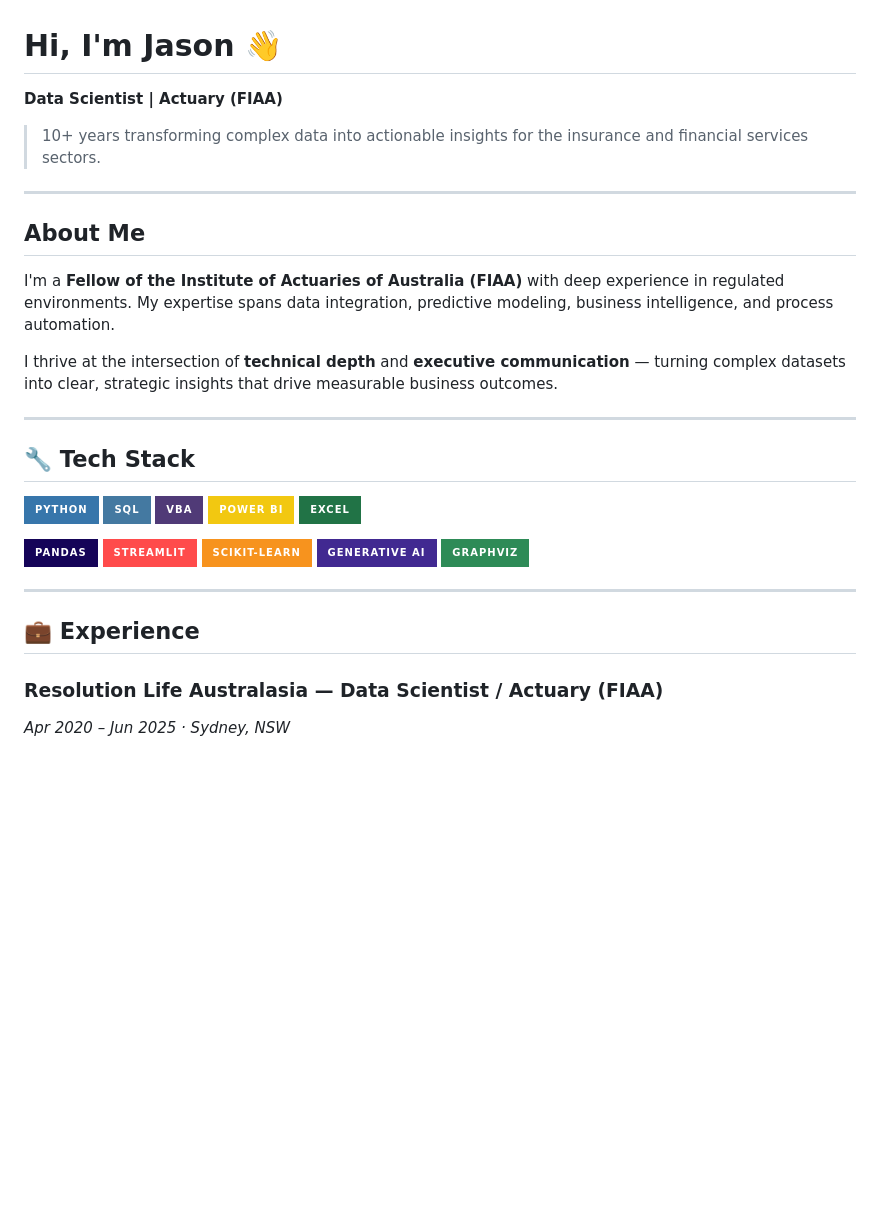
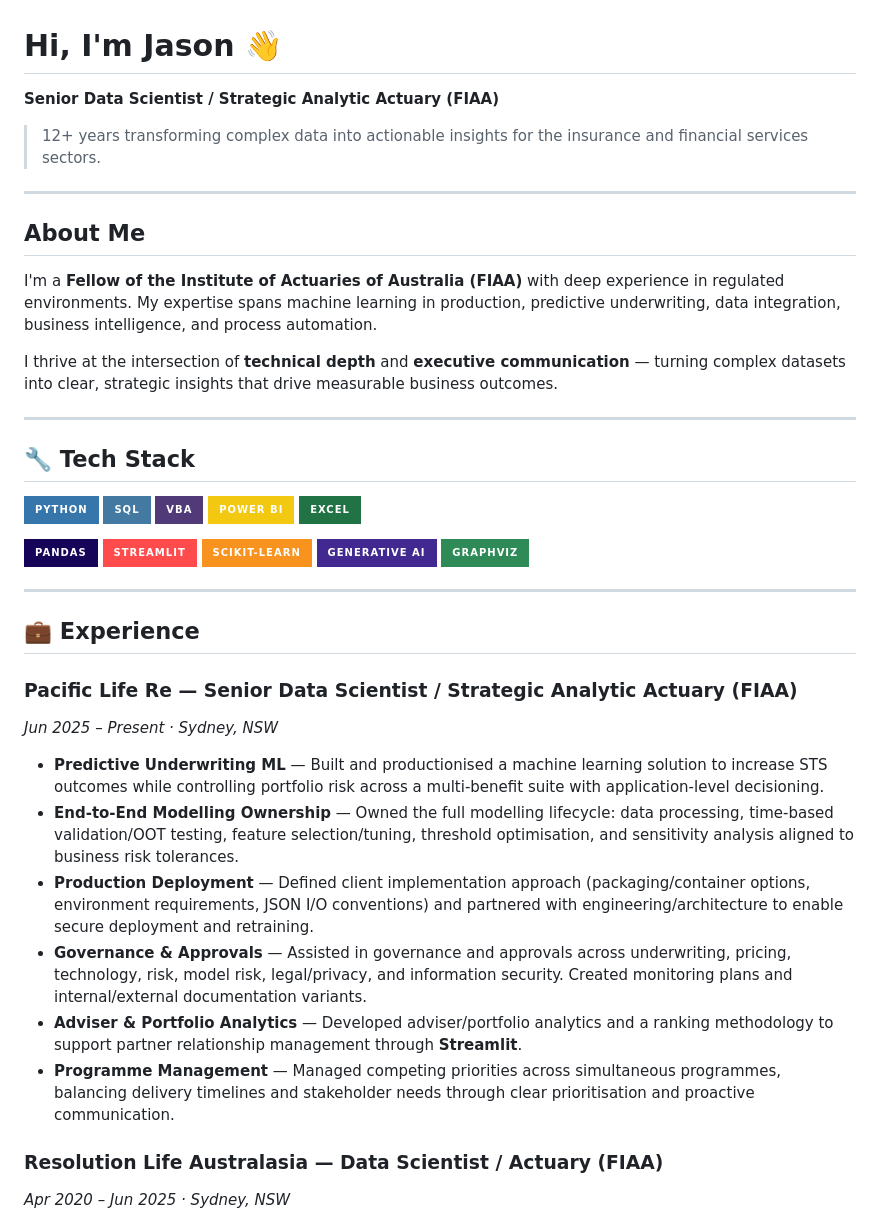
Before and after one commit to jasonzheshiou/jasonzheshiou, a Markdown page: README.md, the part around the change. Drawn GitHub-style; badges without logos; blank space fills up the shorter version.

Commit message:
Update profile README with Pacific Life Re role and current title

```diff
--- a/README.md
+++ b/README.md
@@ -1,14 +1,14 @@
 # Hi, I'm Jason 👋
 
-**Data Scientist | Actuary (FIAA)**
+**Senior Data Scientist / Strategic Analytic Actuary (FIAA)**
 
-> 10+ years transforming complex data into actionable insights for the insurance and financial services sectors.
+> 12+ years transforming complex data into actionable insights for the insurance and financial services sectors.
 
 ---
 
 ## About Me
 
-I'm a **Fellow of the Institute of Actuaries of Australia (FIAA)** with deep experience in regulated environments. My expertise spans data integration, predictive modeling, business intelligence, and process automation.
+I'm a **Fellow of the Institute of Actuaries of Australia (FIAA)** with deep experience in regulated environments. My expertise spans machine learning in production, predictive underwriting, data integration, business intelligence, and process automation.
 
 I thrive at the intersection of **technical depth** and **executive communication** — turning complex datasets into clear, strategic insights that drive measurable business outcomes.
 
@@ -35,6 +35,16 @@ I thrive at the intersection of **technical depth** and **executive communicatio
 ---
 
 ## 💼 Experience
+
+### **Pacific Life Re** — Senior Data Scientist / Strategic Analytic Actuary (FIAA)
+*Jun 2025 – Present · Sydney, NSW*
+
+- **Predictive Underwriting ML** — Built and productionised a machine learning solution to increase STS outcomes while controlling portfolio risk across a multi-benefit suite with application-level decisioning.
+- **End-to-End Modelling Ownership** — Owned the full modelling lifecycle: data processing, time-based validation/OOT testing, feature selection/tuning, threshold optimisation, and sensitivity analysis aligned to business risk tolerances.
+- **Production Deployment** — Defined client implementation approach (packaging/container options, environment requirements, JSON I/O conventions) and partnered with engineering/architecture to enable secure deployment and retraining.
+- **Governance & Approvals** — Assisted in governance and approvals across underwriting, pricing, technology, risk, model risk, legal/privacy, and information security. Created monitoring plans and internal/external documentation variants.
+- **Adviser & Portfolio Analytics** — Developed adviser/portfolio analytics and a ranking methodology to support partner relationship management through **Streamlit**.
+- **Programme Management** — Managed competing priorities across simultaneous programmes, balancing delivery timelines and stakeholder needs through clear prioritisation and proactive communication.
 
 ### **Resolution Life Australasia** — Data Scientist / Actuary (FIAA)
 *Apr 2020 – Jun 2025 · Sydney, NSW*
```
